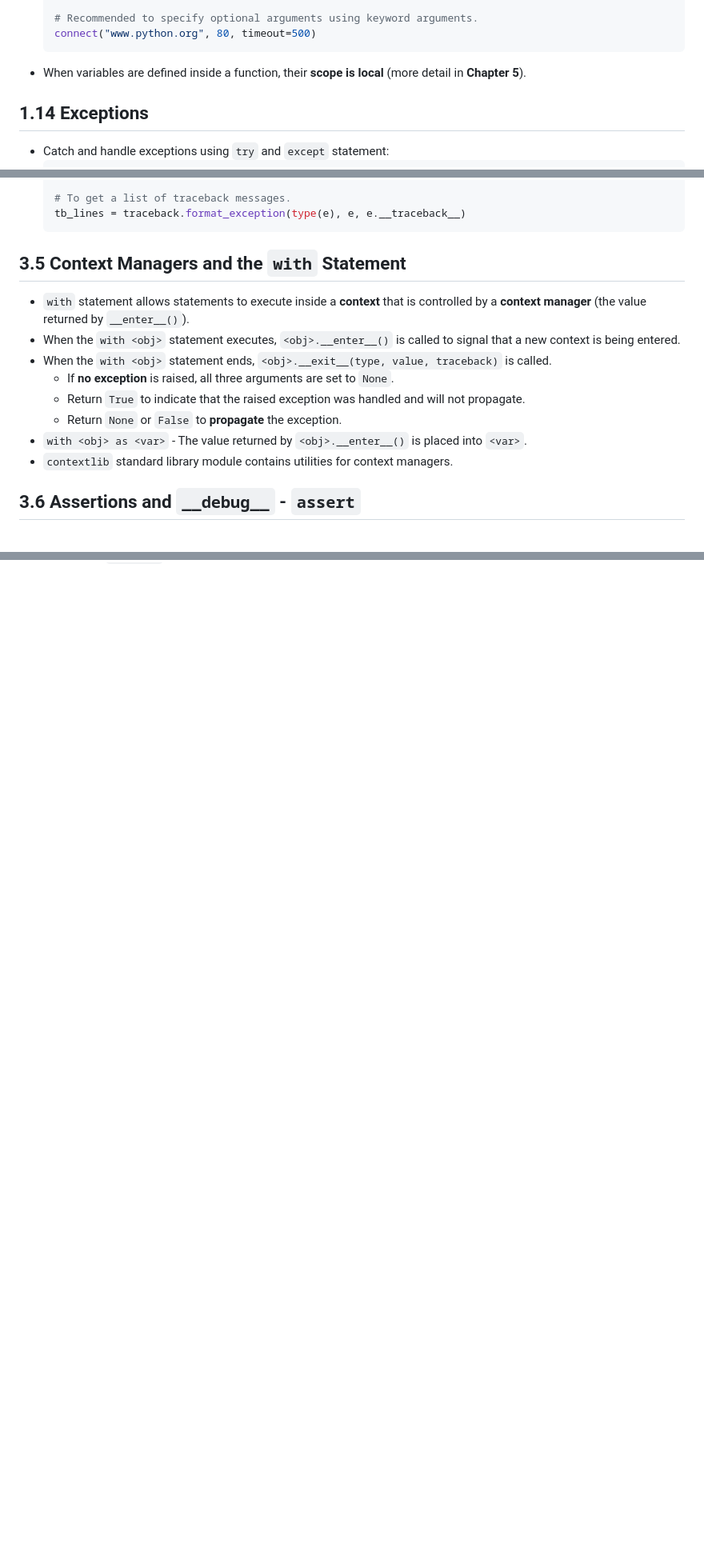
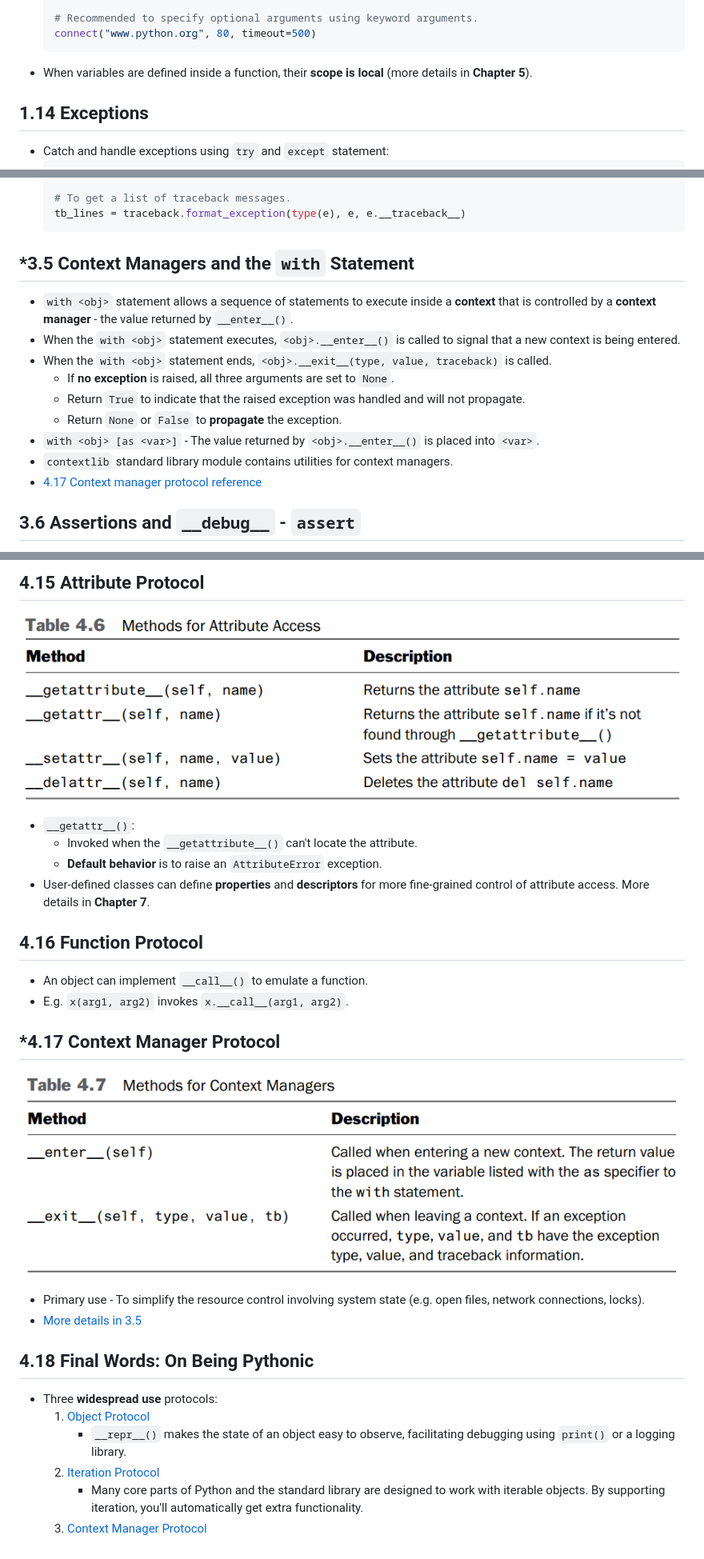
Before and after one commit to boonyong6/python-distilled, a Markdown page: README.md, 3 parts joined by grey strips. Shown: that part at 80% size. Drawn GitHub-style; pictures changed too: images/4-6-methods-for-attribute-access.png (added), images/4-7-methods-for-context-managers.png (added); blank space fills up the shorter version.

````diff
--- a/README.md
+++ b/README.md
@@ -329,7 +329,7 @@
   # Recommended to specify optional arguments using keyword arguments.
   connect("www.python.org", 80, timeout=500)
   ```
-- When variables are defined inside a function, their **scope is local** (more detail in **Chapter 5**).
+- When variables are defined inside a function, their **scope is local** (more details in **Chapter 5**).
 
 ## 1.14 Exceptions
 
@@ -788,16 +786,17 @@
   tb_lines = traceback.format_exception(type(e), e, e.__traceback__)
   ```
 
-## 3.5 Context Managers and the `with` Statement
+## *3.5 Context Managers and the `with` Statement
 
-- `with` statement allows statements to execute inside a **context** that is controlled by a **context manager** (the value returned by `__enter__()`).
+- `with <obj>` statement allows a sequence of statements to execute inside a **context** that is controlled by a **context manager** - the value returned by `__enter__()`.
 - When the `with <obj>` statement executes, `<obj>.__enter__()` is called to signal that a new context is being entered.
 - When the `with <obj>` statement ends, `<obj>.__exit__(type, value, traceback)` is called.
   - If **no exception** is raised, all three arguments are set to `None`.
   - Return `True` to indicate that the raised exception was handled and will not propagate.
   - Return `None` or `False` to **propagate** the exception.
-- `with <obj> as <var>` - The value returned by `<obj>.__enter__()` is placed into `<var>`.
+- `with <obj> [as <var>]` - The value returned by `<obj>.__enter__()` is placed into `<var>`.
 - `contextlib` standard library module contains utilities for context managers.
+- [4.17 Context manager protocol reference](#417-context-manager-protocol)
 
 ## 3.6 Assertions and `__debug__` - `assert`
 
@@ -1015,0 +1114,27 @@
+## 4.15 Attribute Protocol
+
+![4-6-methods-for-attribute-access](images/4-6-methods-for-attribute-access.png)
+- `__getattr__()`:
+  - Invoked when the `__getattribute__()` can't locate the attribute.
+  - **Default behavior** is to raise an `AttributeError` exception.
+- User-defined classes can define **properties** and **descriptors** for more fine-grained control of attribute access. More details in **Chapter 7**.
+
+## 4.16 Function Protocol
+
+- An object can implement `__call__()` to emulate a function.
+- E.g. `x(arg1, arg2)` invokes `x.__call__(arg1, arg2)`.
+
+## *4.17 Context Manager Protocol
+
+![4-7-methods-for-context-managers](images/4-7-methods-for-context-managers.png)
+- Primary use - To simplify the resource control involving system state (e.g. open files, network connections, locks).
+- [More details in 3.5](#35-context-managers-and-the-with-statement)
+
+## 4.18 Final Words: On Being Pythonic
+
+- Three **widespread use** protocols:
+  1. [Object Protocol](#49-object-protocol)
+      - `__repr__()` makes the state of an object easy to observe, facilitating debugging using `print()` or a logging library.
+  2. [Iteration Protocol](#414-iteration-protocol)
+      - Many core parts of Python and the standard library are designed to work with iterable objects. By supporting iteration, you'll automatically get extra functionality.
+  3. [Context Manager Protocol](#417-context-manager-protocol)
````
Also changed, not shown: other parts of README.md (+103 -6 lines), images/4-4-methods-for-conversions.png (added), images/4-5-methods-for-containers.png (added), 2 other files.
